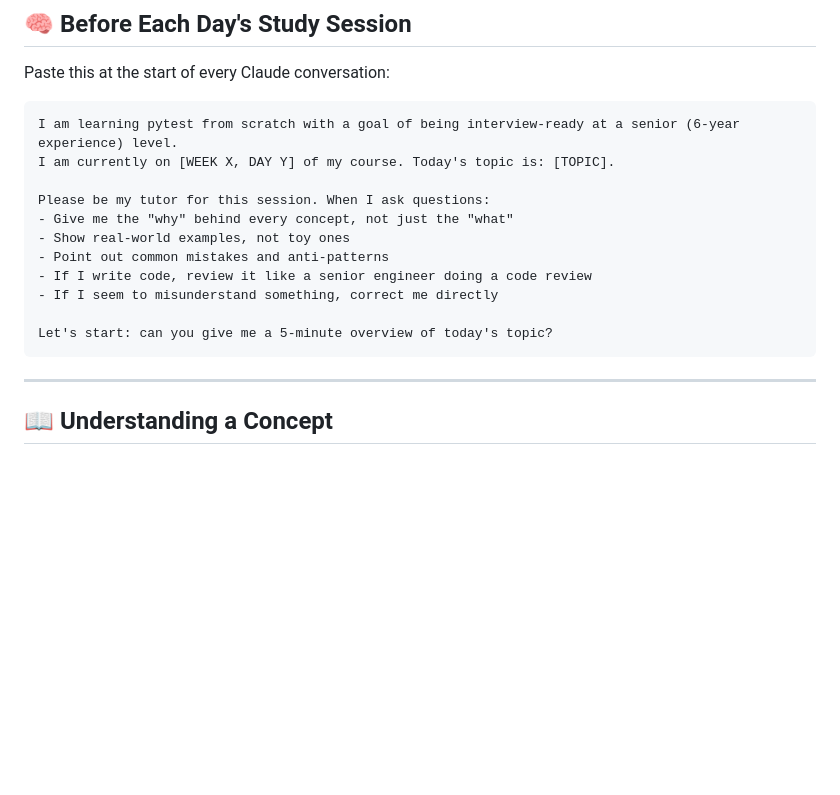
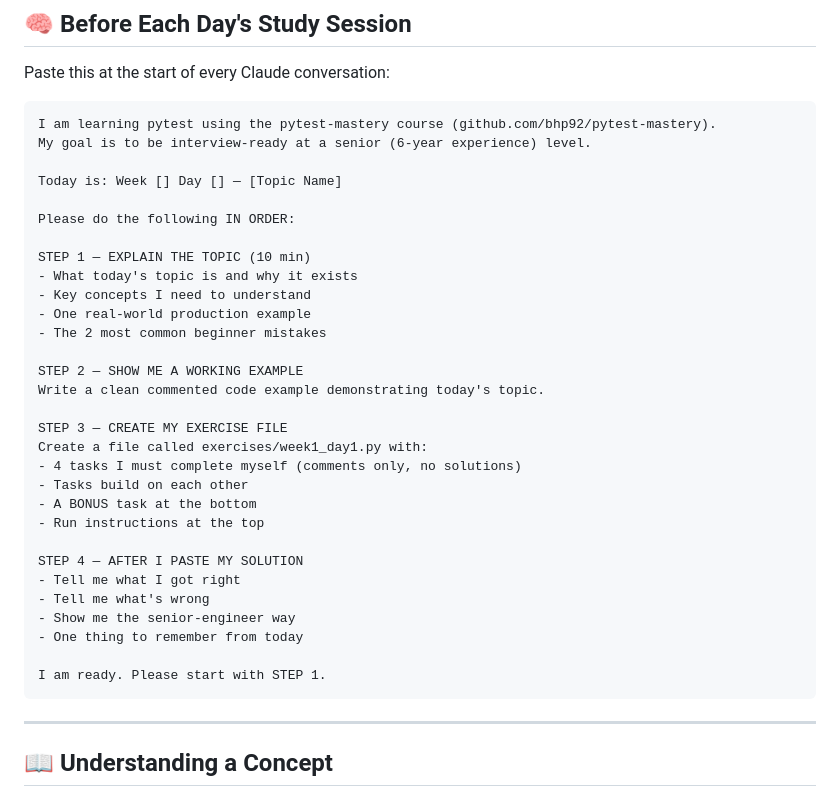
Before and after one commit to bhp92/pytest-mastery, a Markdown page: CLAUDE_PROMPT.md, the part around the change. Rendered like a GitHub page; blank space fills up the shorter version.

Commit message:
Study Routine Instructions

````diff
--- a/CLAUDE_PROMPT.md
+++ b/CLAUDE_PROMPT.md
@@ -10,17 +10,36 @@ Below are exact prompts — copy, paste, and customize.
 Paste this at the start of every Claude conversation:
 
 ```
-I am learning pytest from scratch with a goal of being interview-ready at a senior (6-year experience) level.
-I am currently on [WEEK X, DAY Y] of my course. Today's topic is: [TOPIC].
+I am learning pytest using the pytest-mastery course (github.com/bhp92/pytest-mastery).
+My goal is to be interview-ready at a senior (6-year experience) level.
 
-Please be my tutor for this session. When I ask questions:
-- Give me the "why" behind every concept, not just the "what"
-- Show real-world examples, not toy ones
-- Point out common mistakes and anti-patterns
-- If I write code, review it like a senior engineer doing a code review
-- If I seem to misunderstand something, correct me directly
+Today is: Week [] Day [] — [Topic Name]
 
-Let's start: can you give me a 5-minute overview of today's topic?
+Please do the following IN ORDER:
+
+STEP 1 — EXPLAIN THE TOPIC (10 min)
+- What today's topic is and why it exists
+- Key concepts I need to understand
+- One real-world production example
+- The 2 most common beginner mistakes
+
+STEP 2 — SHOW ME A WORKING EXAMPLE
+Write a clean commented code example demonstrating today's topic.
+
+STEP 3 — CREATE MY EXERCISE FILE
+Create a file called exercises/week1_day1.py with:
+- 4 tasks I must complete myself (comments only, no solutions)
+- Tasks build on each other
+- A BONUS task at the bottom
+- Run instructions at the top
+
+STEP 4 — AFTER I PASTE MY SOLUTION
+- Tell me what I got right
+- Tell me what's wrong
+- Show me the senior-engineer way
+- One thing to remember from today
+
+I am ready. Please start with STEP 1.
 ```
 
 ---
````
